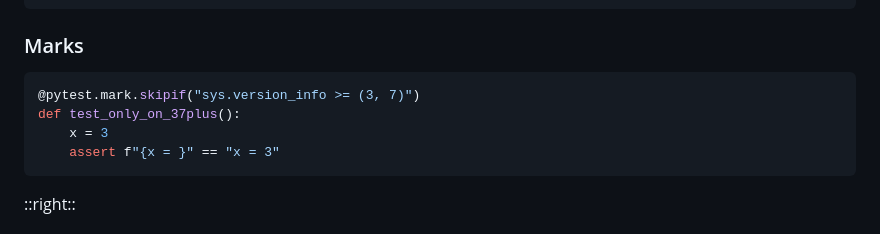
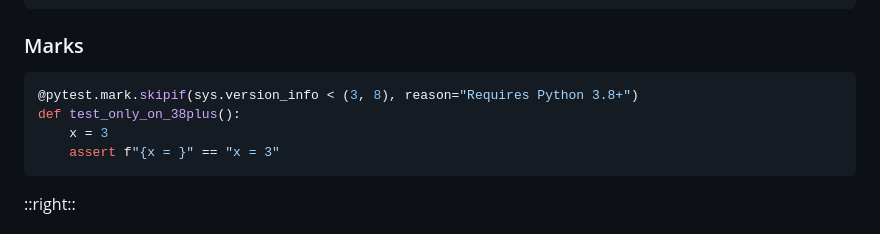
Before and after one commit to klieret/everything-you-didnt-now-you-needed, a Markdown page: slides.md, the part around the change. Rendered like a GitHub page.

Commit message:
Fix skipif python 3.8 (#50)
Co-authored-by: Henry Schreiner <HenrySchreinerIII@gmail.com>

````diff
--- a/slides.md
+++ b/slides.md
@@ -730,8 +730,8 @@ def test_raises():
 
 
 ```python
-@pytest.mark.skipif("sys.version_info >= (3, 7)")
-def test_only_on_37plus():
+@pytest.mark.skipif(sys.version_info < (3, 8), reason="Requires Python 3.8+")
+def test_only_on_38plus():
     x = 3
     assert f"{x = }" == "x = 3"
 ```
````
